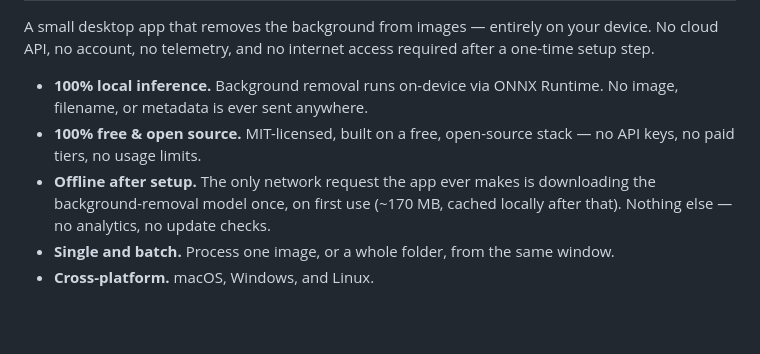
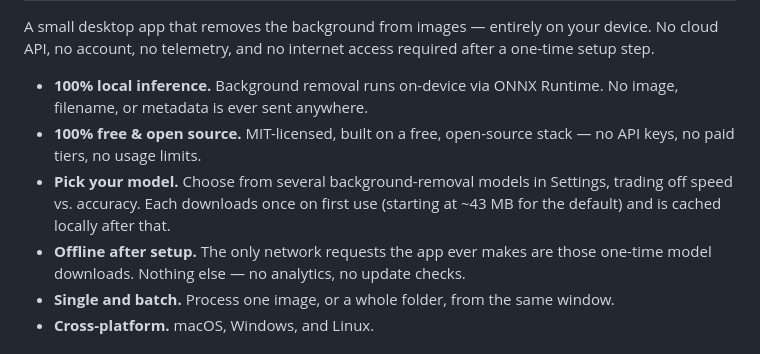
Before and after one commit to zidniryi/unbagrnd, a Markdown page: README.md, the part around one of its changes. Rendered like a GitHub page; blank space fills up the shorter version.

```diff
--- a/README.md
+++ b/README.md
@@ -8,9 +12,12 @@ required after a one-time setup step.
   Runtime. No image, filename, or metadata is ever sent anywhere.
 - **100% free & open source.** MIT-licensed, built on a free, open-source
   stack — no API keys, no paid tiers, no usage limits.
-- **Offline after setup.** The only network request the app ever makes is
-  downloading the background-removal model once, on first use (~170 MB,
-  cached locally after that). Nothing else — no analytics, no update checks.
+- **Pick your model.** Choose from several background-removal models in
+  Settings, trading off speed vs. accuracy. Each downloads once on first use
+  (starting at ~43 MB for the default) and is cached locally after that.
+- **Offline after setup.** The only network requests the app ever makes are
+  those one-time model downloads. Nothing else — no analytics, no update
+  checks.
 - **Single and batch.** Process one image, or a whole folder, from the same
   window.
 - **Cross-platform.** macOS, Windows, and Linux.
```
Also changed, not shown: other parts of README.md (+5 -1 lines), docs/screenshot-landing.png (added), docs/screenshot-settings.png (added), docs/screenshot-single.png (added), 1 other file.
